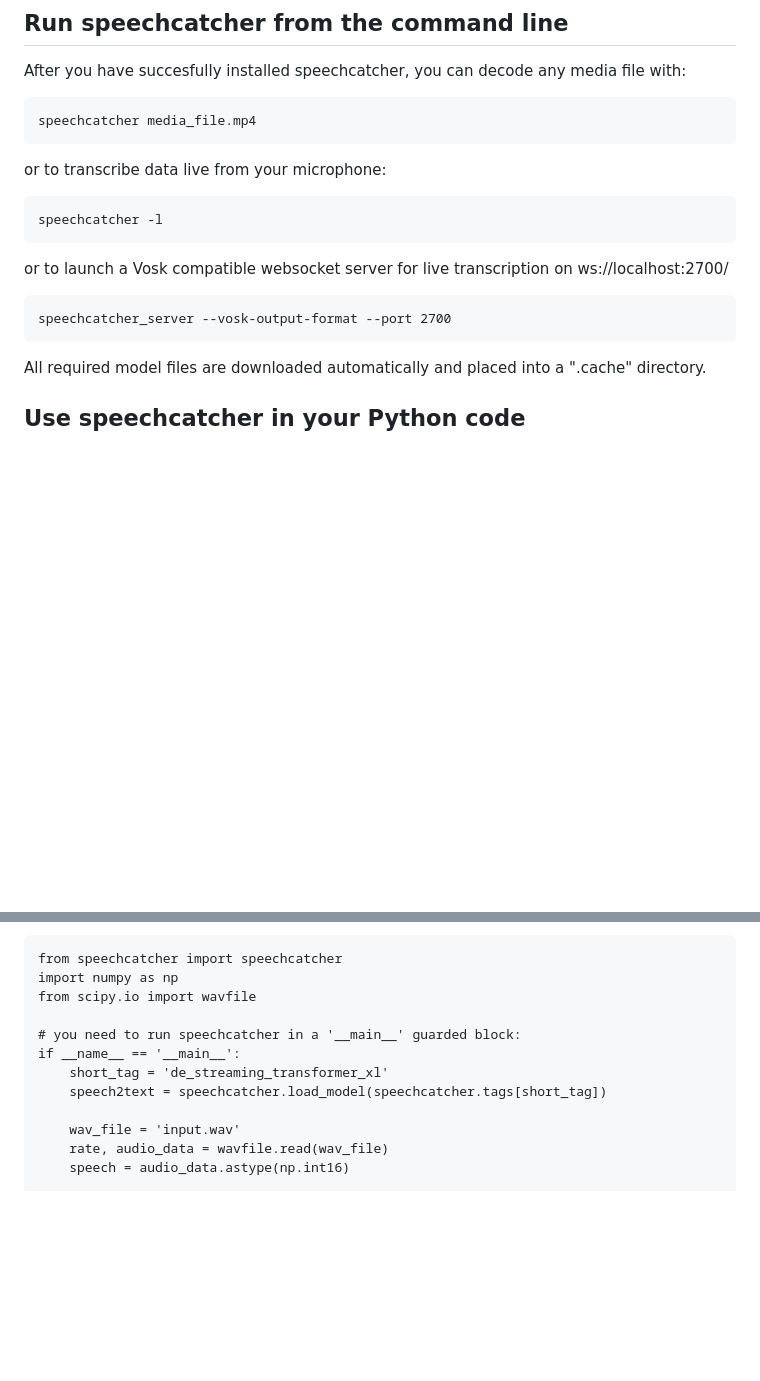
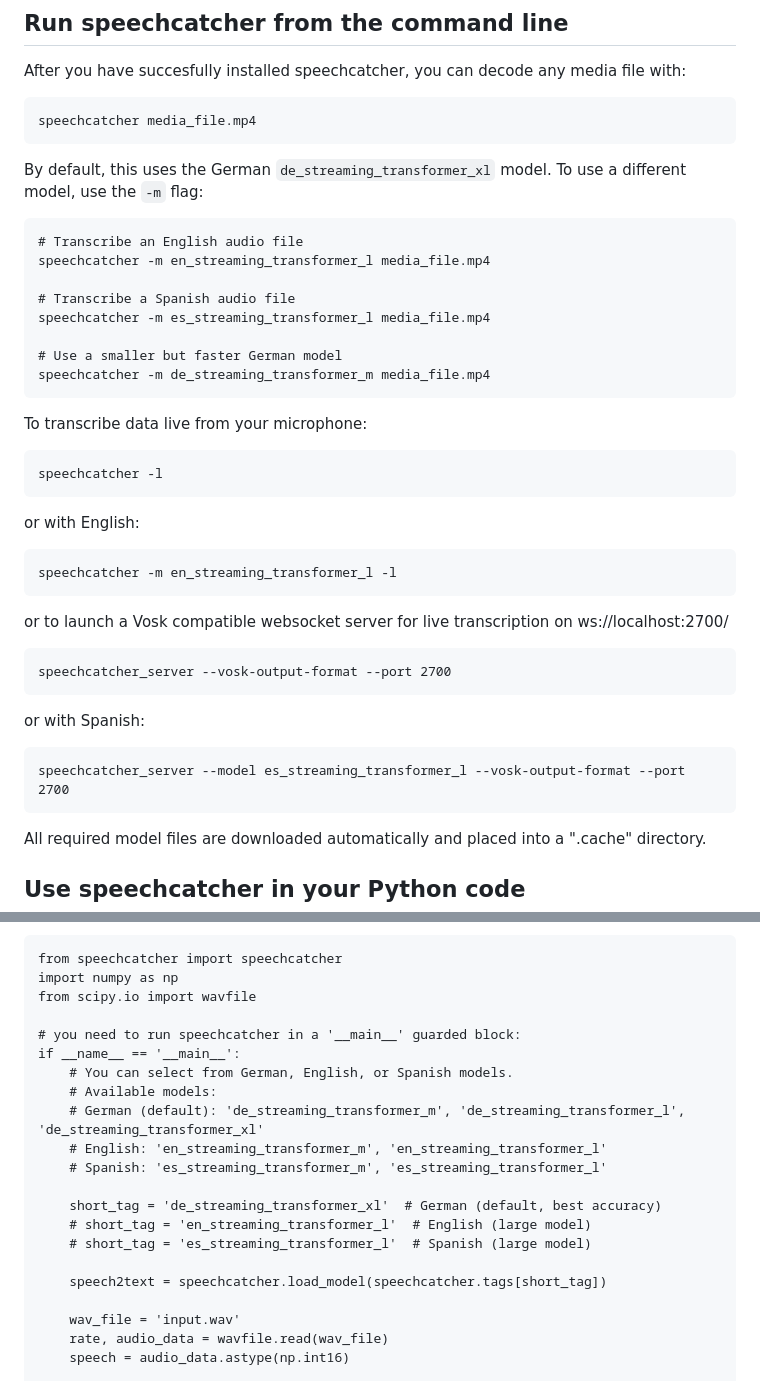
Before and after one commit to speechcatcher-asr/speechcatcher, a Markdown page: README.md, 2 parts joined by grey strips. Drawn GitHub-style; blank space fills up the shorter version.

Commit message:
Update README with English and Spanish model usage examples
Changes:
- Enhance "Run speechcatcher from the command line" section
  * Clarify that German (de_streaming_transformer_xl) is the default model
  * Add examples for transcribing English audio files
  * Add examples for transcribing Spanish audio files
  * Add examples for live transcription with different models
  * Add examples for websocket server with Spanish model

- Enhance Python code example
  * Add comments listing all available models for each language
  * Add commented-out examples for English and Spanish models
  * Clarify that German model is the default with best accuracy

Benefits:
- Users can easily find examples of how to use new language models
- Clear documentation of the three supported languages
- Backward compatibility maintained (German is still the default)

🤖 Generated with Claude Code

```diff
--- a/README.md
+++ b/README.md
@@ -66,13 +66,32 @@ After you have succesfully installed speechcatcher, you can decode any media fil
 
     speechcatcher media_file.mp4
 
-or to transcribe data live from your microphone:
+By default, this uses the German `de_streaming_transformer_xl` model. To use a different model, use the `-m` flag:
+
+    # Transcribe an English audio file
+    speechcatcher -m en_streaming_transformer_l media_file.mp4
+
+    # Transcribe a Spanish audio file
+    speechcatcher -m es_streaming_transformer_l media_file.mp4
+
+    # Use a smaller but faster German model
+    speechcatcher -m de_streaming_transformer_m media_file.mp4
+
+To transcribe data live from your microphone:
 
     speechcatcher -l
+
+or with English:
+
+    speechcatcher -m en_streaming_transformer_l -l
 
 or to launch a Vosk compatible websocket server for live transcription on ws://localhost:2700/
 
     speechcatcher_server --vosk-output-format --port 2700
+
+or with Spanish:
+
+    speechcatcher_server --model es_streaming_transformer_l --vosk-output-format --port 2700
 
 All required model files are downloaded automatically and placed into a ".cache" directory.
 
@@ -86,7 +105,16 @@ To use speechcatcher in your Python script, you need to import the speechcatcher
 
     # you need to run speechcatcher in a '__main__' guarded block:
     if __name__ == '__main__':
-        short_tag = 'de_streaming_transformer_xl'
+        # You can select from German, English, or Spanish models.
+        # Available models:
+        # German (default): 'de_streaming_transformer_m', 'de_streaming_transformer_l', 'de_streaming_transformer_xl'
+        # English: 'en_streaming_transformer_m', 'en_streaming_transformer_l'
+        # Spanish: 'es_streaming_transformer_m', 'es_streaming_transformer_l'
+
+        short_tag = 'de_streaming_transformer_xl'  # German (default, best accuracy)
+        # short_tag = 'en_streaming_transformer_l'  # English (large model)
+        # short_tag = 'es_streaming_transformer_l'  # Spanish (large model)
+
         speech2text = speechcatcher.load_model(speechcatcher.tags[short_tag])
 
         wav_file = 'input.wav'
```
